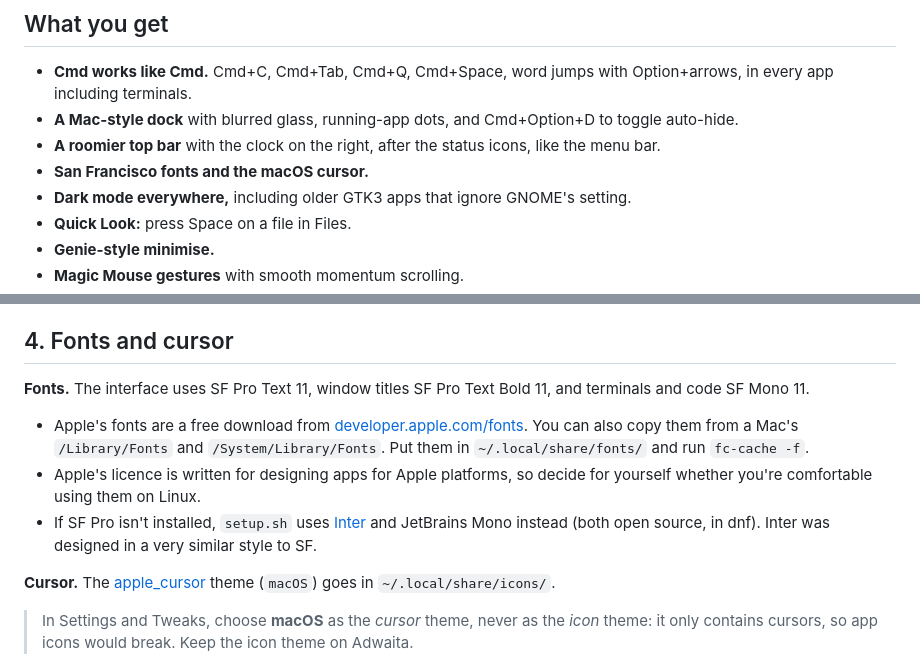
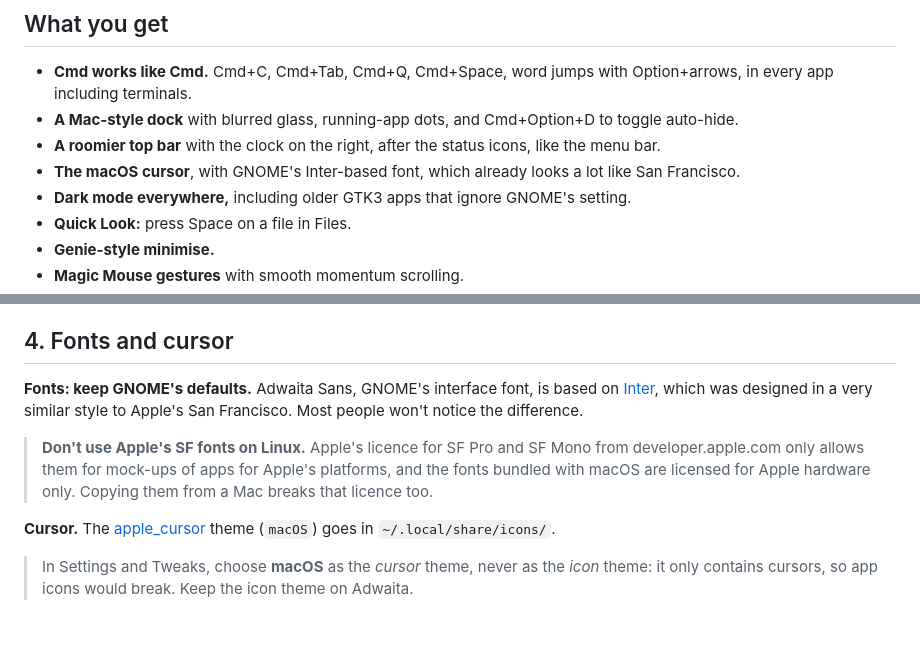
Before and after one commit to jasperblues/fedora-for-mac-people, a Markdown page: README.md, 2 parts joined by grey strips. Rendered like a GitHub page; blank space fills up the shorter version.

```diff
--- a/README.md
+++ b/README.md
@@ -18,7 +18,7 @@ Tested on Fedora 45 Workstation (GNOME 51, Wayland). Most of it applies to any r
 - **Cmd works like Cmd.** Cmd+C, Cmd+Tab, Cmd+Q, Cmd+Space, word jumps with Option+arrows, in every app including terminals.
 - **A Mac-style dock** with blurred glass, running-app dots, and Cmd+Option+D to toggle auto-hide.
 - **A roomier top bar** with the clock on the right, after the status icons, like the menu bar.
-- **San Francisco fonts and the macOS cursor.**
+- **The macOS cursor**, with GNOME's Inter-based font, which already looks a lot like San Francisco.
 - **Dark mode everywhere,** including older GTK3 apps that ignore GNOME's setting.
 - **Quick Look:** press Space on a file in Files.
 - **Genie-style minimise.**
@@ -75,10 +75,9 @@ The dock sits on the right, always visible, with 48px icons, a dot under running
 
 ## 4. Fonts and cursor
 
-**Fonts.** The interface uses SF Pro Text 11, window titles SF Pro Text Bold 11, and terminals and code SF Mono 11.
-- Apple's fonts are a free download from [developer.apple.com/fonts](https://developer.apple.com/fonts/). You can also copy them from a Mac's `/Library/Fonts` and `/System/Library/Fonts`. Put them in `~/.local/share/fonts/` and run `fc-cache -f`.
-- Apple's licence is written for designing apps for Apple platforms, so decide for yourself whether you're comfortable using them on Linux.
-- If SF Pro isn't installed, `setup.sh` uses [Inter](https://rsms.me/inter/) and JetBrains Mono instead (both open source, in dnf). Inter was designed in a very similar style to SF.
+**Fonts: keep GNOME's defaults.** Adwaita Sans, GNOME's interface font, is based on [Inter](https://rsms.me/inter/), which was designed in a very similar style to Apple's San Francisco. Most people won't notice the difference.
+
+> **Don't use Apple's SF fonts on Linux.** Apple's licence for SF Pro and SF Mono from developer.apple.com only allows them for mock-ups of apps for Apple's platforms, and the fonts bundled with macOS are licensed for Apple hardware only. Copying them from a Mac breaks that licence too.
 
 **Cursor.** The [apple_cursor](https://github.com/ful1e5/apple_cursor) theme (`macOS`) goes in `~/.local/share/icons/`.
 
```
Also changed, not shown: other parts of README.md (+1 -1 lines), docs/story.md (+2 -2 lines), docs/img/after-desktop.png, docs/img/after-overview.png, docs/img/before-after.png, 3 other files.
